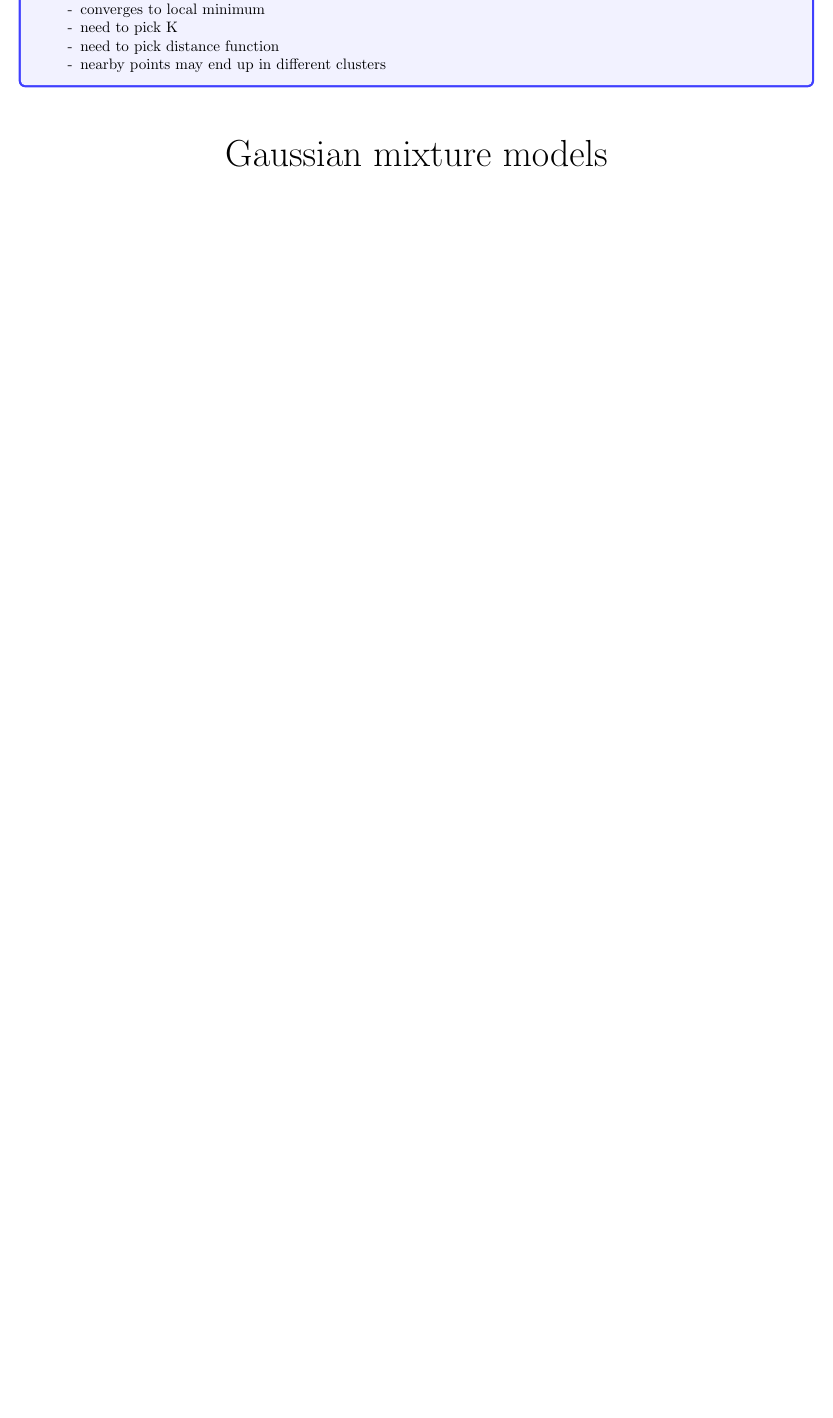
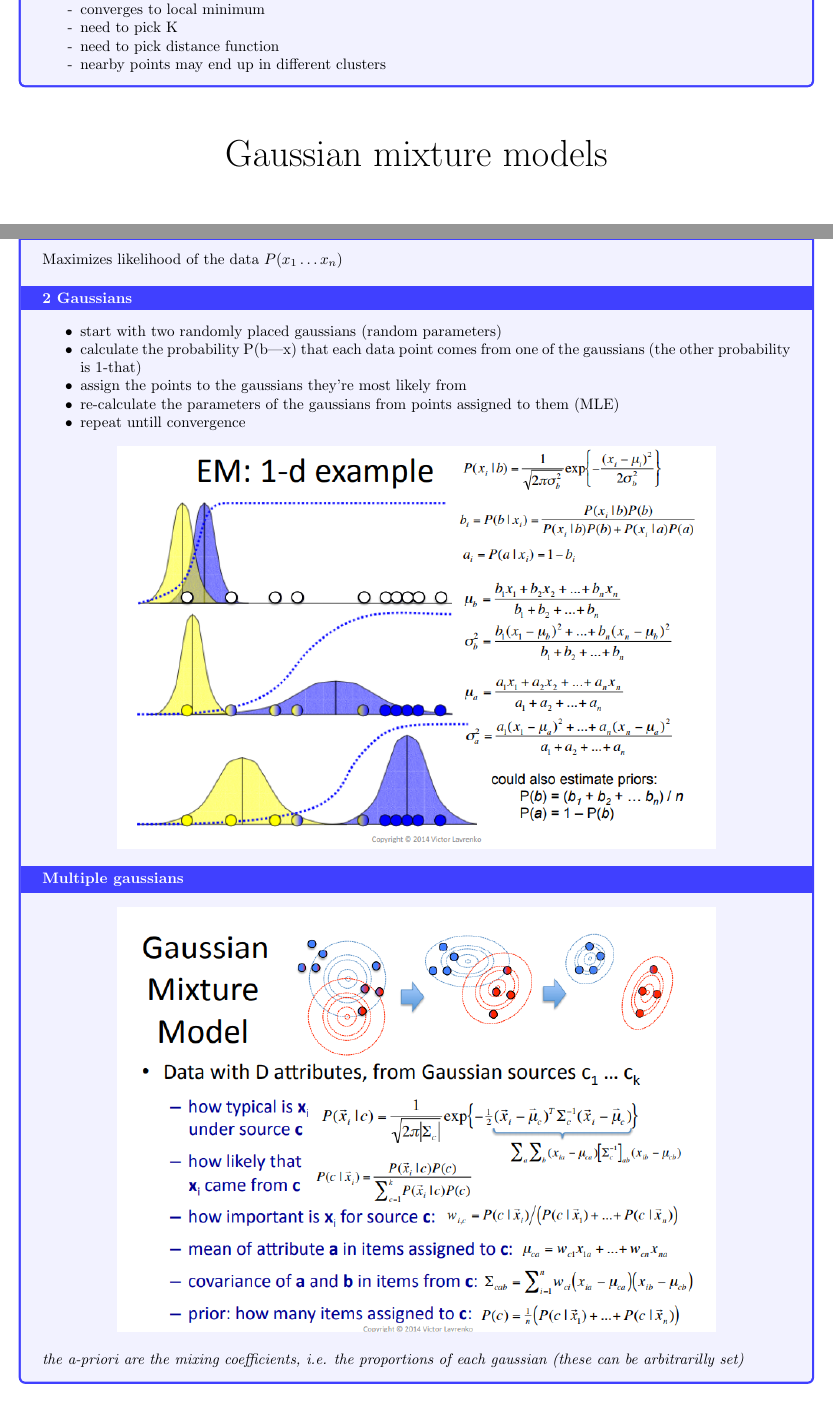
Before and after one commit to makspll/University-Notes, a LaTeX document (Years/Year3/Semester1/IAML/main.tex): part of page 45 of 45 before the commit and two parts of pages 45 and 46 of 47 after it, the two joined at a grey line, cut so that both start at the same text, the shorter picture padded with empty space. Compiled offline with pdfLaTeX.

Commit message:
added mixture model notes

```diff
--- a/Years/Year3/Semester1/IAML/main.tex
+++ b/Years/Year3/Semester1/IAML/main.tex
@@ -1567,3 +1567,32 @@ Just be a good boi
         \end{itemize}
 }
 \nSection{Gaussian mixture models}
+
+\nDefinition{Mixture models}{
+    Maximizes likelihood of the data $P(x_{1} \hdots x_{n})$
+    \nHeader{2 Gaussians}
+    \begin{itemize}[noitemsep]
+        \item start with two randomly placed gaussians (random parameters)
+        \item calculate the probability P(b|x) that each data point comes from one of the gaussians (the other probability is 1-that)
+        \item assign the points to the gaussians they're most likely from
+        \item re-calculate the parameters of the gaussians from points assigned to them (MLE)
+        \item repeat untill convergence
+    \end{itemize}
+
+    \begin{center}
+        \nImg[0.8]{1d_mixtures}
+    \end{center}
+
+    \nHeader{Multiple gaussians}
+    \begin{center}
+        \nImg[0.8]{nd_mixtures}
+    \end{center}
+    \textit{the a-priori are the mixing coefficients, i.e. the proportions of each gaussian (these can be arbitrarilly set)}
+}
+\nDefinition{How to pick K}{
+    \begin{itemize}[noitemsep]
+        \item Maximize the total likelihood based on k ($L = logP(x_{1}\hdots x_{n}) = \sum_{i=1}^{n} \sum_{k=1}^{k} P(x_{i}|k)P(k)$)
+        \item K = n ? may not work well for new data points
+        \item Pick best parameters on validation set ({\color{red} same issue as with k-means, k=n might still be best on a separate validation set if representative})
+        \item Ocam's razor, pick simplest model that fits (Bayes inf. criterion)
+    \end{itemize}
```
Also changed, not shown: Years/Year3/Semester1/IAML/Images/1d_mixtures.png (added), Years/Year3/Semester1/IAML/Images/nd_mixtures.png (added), Years/Year3/Semester1/IAML/main.tex (14 more changed lines).
